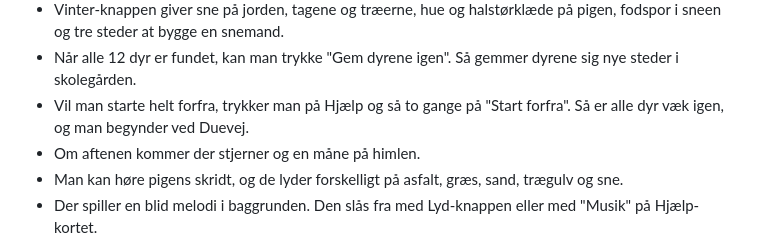
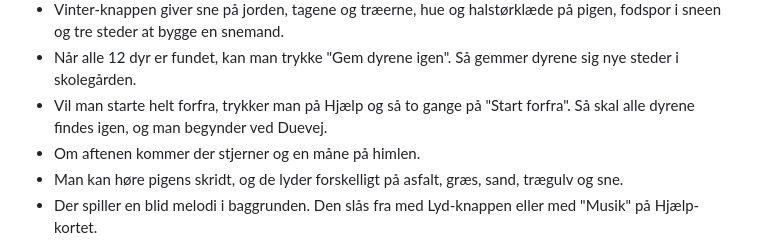
Before and after one commit to AI-MichelKlos/skolen-paa-duevej, a Markdown page: README.md, the part around the change. Drawn GitHub-style.

Commit message:
Ret en sætning i README
Co-Authored-By: Claude Opus 5.5 <noreply@anthropic.com>
Claude-Session: https://claude.ai/code/session_01MtiQ3wS8gzB7h2ebeR7WiB

```diff
--- a/README.md
+++ b/README.md
@@ -47,7 +47,7 @@ Gå rundt mellem de røde murstenshuse, de gule huse og den store træbygning, h
 - Skoleklokken ringer hvert 4. minut, og uret på hovedbygningen slår hvert kvarter og hver hele time.
 - Vinter-knappen giver sne på jorden, tagene og træerne, hue og halstørklæde på pigen, fodspor i sneen og tre steder at bygge en snemand.
 - Når alle 12 dyr er fundet, kan man trykke "Gem dyrene igen". Så gemmer dyrene sig nye steder i skolegården.
-- Vil man starte helt forfra, trykker man på Hjælp og så to gange på "Start forfra". Så er alle dyr væk igen, og man begynder ved Duevej.
+- Vil man starte helt forfra, trykker man på Hjælp og så to gange på "Start forfra". Så skal alle dyrene findes igen, og man begynder ved Duevej.
 - Om aftenen kommer der stjerner og en måne på himlen.
 - Man kan høre pigens skridt, og de lyder forskelligt på asfalt, græs, sand, trægulv og sne.
 - Der spiller en blid melodi i baggrunden. Den slås fra med Lyd-knappen eller med "Musik" på Hjælp-kortet.
```
